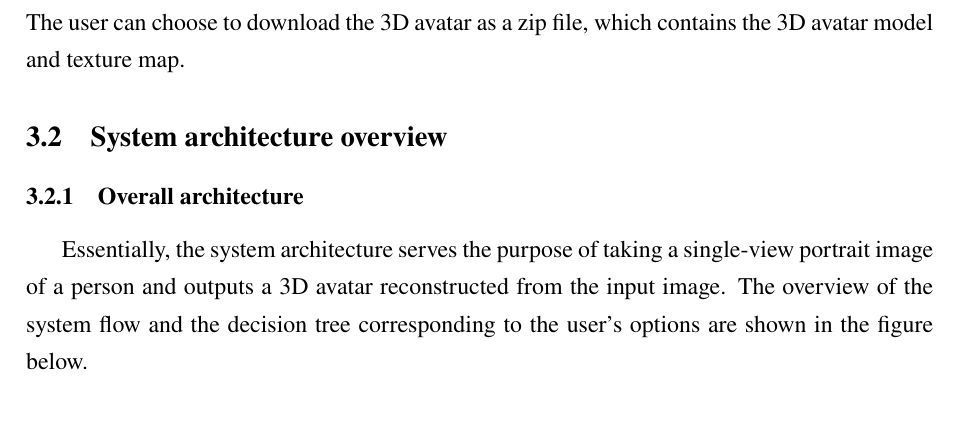
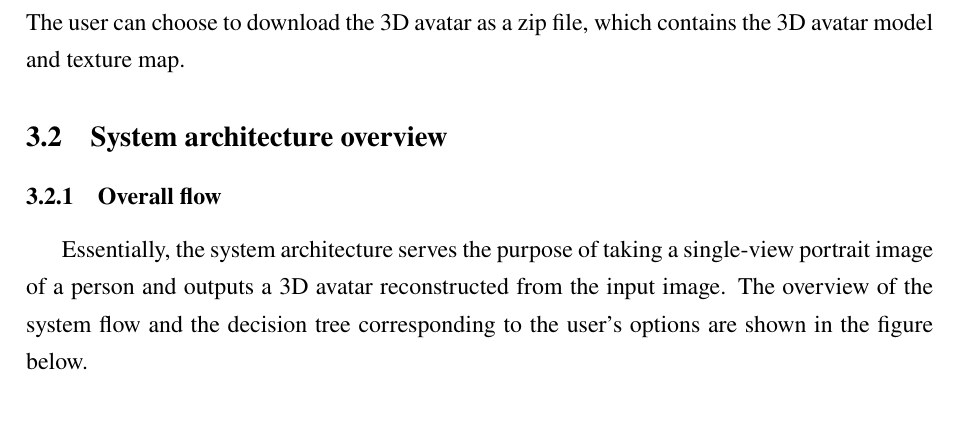
Before and after one commit to dqhieuu/uet-thesis, a LaTeX document (main.tex, which reads body-eng/03-method/method.tex): part of page 17 of 25, cut so that both start at the same text. The pictures show the PDF file main.pdf that the author committed with the source.

Commit message:
Oct 22, 2023, 6:48 PM

```diff
--- a/body-eng/03-method/method.tex
+++ b/body-eng/03-method/method.tex
@@ -47,7 +47,7 @@ This use case is an extension of the main use case. The user can choose to try o
 
 \subsection{System architecture overview}
 
-\subsubsection{Overall architecture}
+\subsubsection{Overall flow}
 
 Essentially, the system architecture serves the purpose of taking a single-view portrait image of a person and outputs a 3D avatar reconstructed from the input image. The overview of the system flow and the decision tree corresponding to the user's options are shown in the figure below.
 
```
Also changed, not shown: main.pdf.
